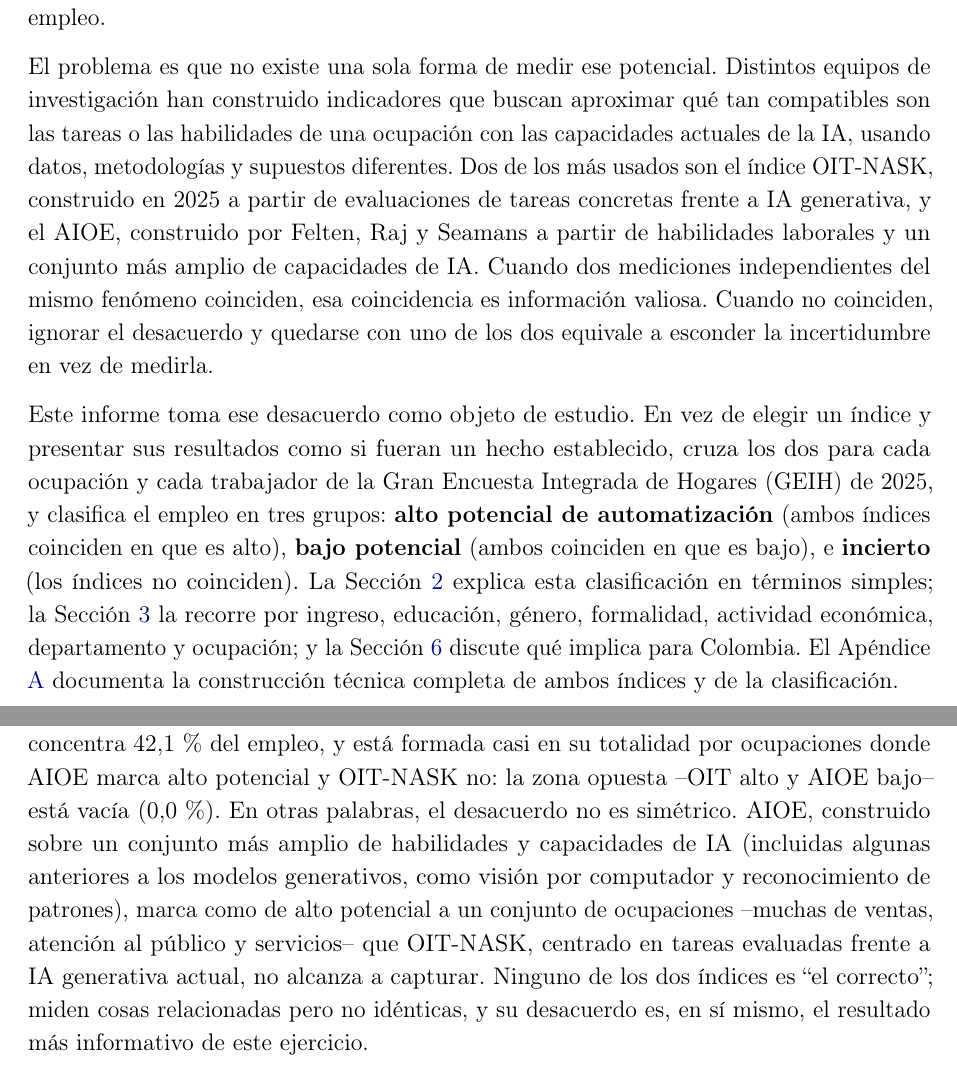
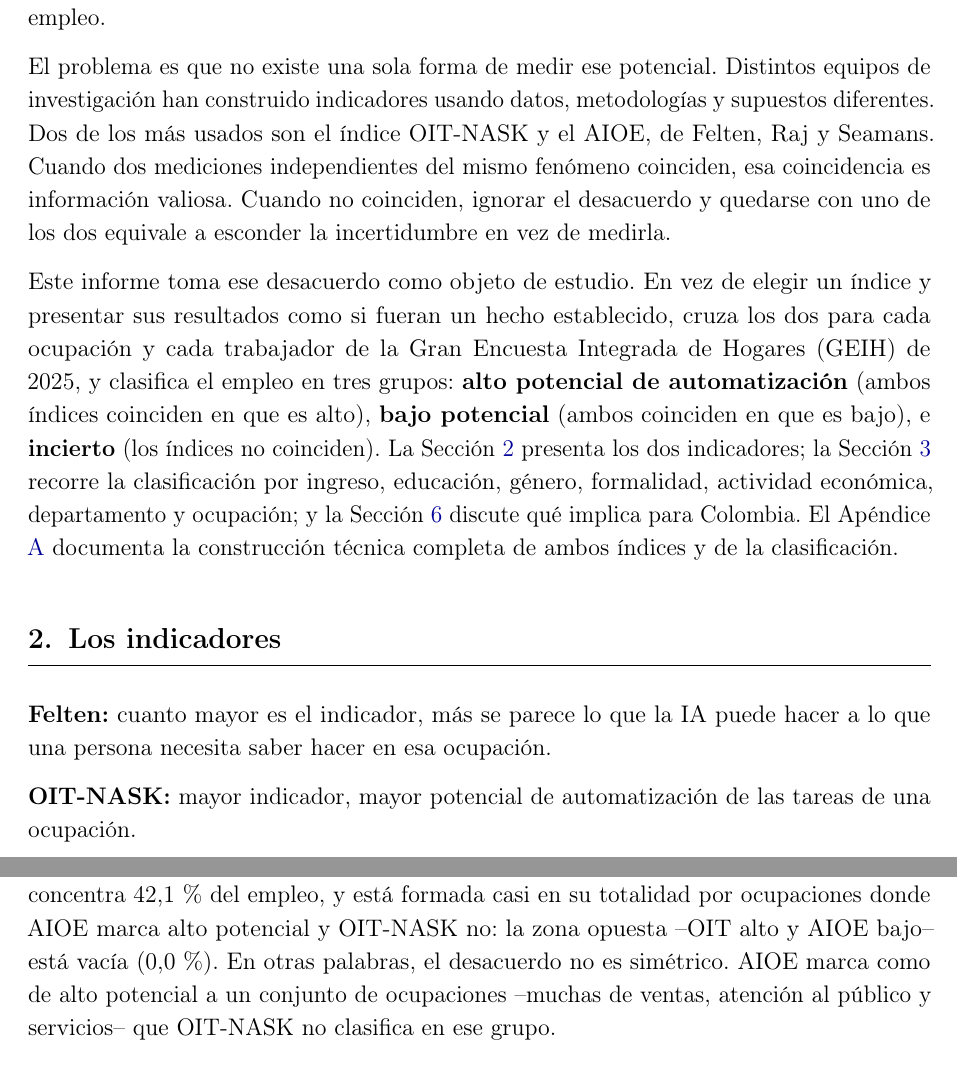
Before and after one commit to oliverpardo1979/informe_ia, a LaTeX document (main.tex): two parts of pages 4 and 7 of 20 before the commit and two parts of pages 5 and 7 of 21 after it, joined at a grey line, cut so that both start at the same text. Compiled offline with pdfLaTeX.

Commit message:
Simplifica la presentacion de indicadores y traslada detalles al apendice

```diff
--- a/main.tex
+++ b/main.tex
@@ -148,14 +148,14 @@ La inteligencia artificial generativa puede producir textos, resumir documentos,
 
 Por eso entender qué tanto puede transformar la IA al mercado laboral colombiano importa para trabajadores, empresas y formuladores de política: de ahí depende hacia dónde orientar la capacitación, qué actividades vale la pena rediseñar dentro de una empresa, y a qué ocupaciones debería prestarle más atención la política de formación y empleo.
 
-El problema es que no existe una sola forma de medir ese potencial. Distintos equipos de investigación han construido indicadores que buscan aproximar qué tan compatibles son las tareas o las habilidades de una ocupación con las capacidades actuales de la IA, usando datos, metodologías y supuestos diferentes. Dos de los más usados son el índice OIT-NASK, construido en 2025 a partir de evaluaciones de tareas concretas frente a IA generativa, y el AIOE, construido por Felten, Raj y Seamans a partir de habilidades laborales y un conjunto más amplio de capacidades de IA. Cuando dos mediciones independientes del mismo fenómeno coinciden, esa coincidencia es información valiosa. Cuando no coinciden, ignorar el desacuerdo y quedarse con uno de los dos equivale a esconder la incertidumbre en vez de medirla.
+El problema es que no existe una sola forma de medir ese potencial. Distintos equipos de investigación han construido indicadores usando datos, metodologías y supuestos diferentes. Dos de los más usados son el índice OIT-NASK y el AIOE, de Felten, Raj y Seamans. Cuando dos mediciones independientes del mismo fenómeno coinciden, esa coincidencia es información valiosa. Cuando no coinciden, ignorar el desacuerdo y quedarse con uno de los dos equivale a esconder la incertidumbre en vez de medirla.
 
-Este informe toma ese desacuerdo como objeto de estudio. En vez de elegir un índice y presentar sus resultados como si fueran un hecho establecido, cruza los dos para cada ocupación y cada trabajador de la Gran Encuesta Integrada de Hogares (GEIH) de 2025, y clasifica el empleo en tres grupos: \textbf{alto potencial de automatización} (ambos índices coinciden en que es alto), \textbf{bajo potencial} (ambos coinciden en que es bajo), e \textbf{incierto} (los índices no coinciden). La Sección \ref{sec:como_leer} explica esta clasificación en términos simples; la Sección \ref{sec:resultados} la recorre por ingreso, educación, género, formalidad, actividad económica, departamento y ocupación; y la Sección \ref{sec:implicaciones} discute qué implica para Colombia. El Apéndice \ref{sec:apendice_metodologia} documenta la construcción técnica completa de ambos índices y de la clasificación.
+Este informe toma ese desacuerdo como objeto de estudio. En vez de elegir un índice y presentar sus resultados como si fueran un hecho establecido, cruza los dos para cada ocupación y cada trabajador de la Gran Encuesta Integrada de Hogares (GEIH) de 2025, y clasifica el empleo en tres grupos: \textbf{alto potencial de automatización} (ambos índices coinciden en que es alto), \textbf{bajo potencial} (ambos coinciden en que es bajo), e \textbf{incierto} (los índices no coinciden). La Sección \ref{sec:como_leer} presenta los dos indicadores; la Sección \ref{sec:resultados} recorre la clasificación por ingreso, educación, género, formalidad, actividad económica, departamento y ocupación; y la Sección \ref{sec:implicaciones} discute qué implica para Colombia. El Apéndice \ref{sec:apendice_metodologia} documenta la construcción técnica completa de ambos índices y de la clasificación.
 
-\section{Cómo leer la coincidencia entre indicadores}
+\section{Los indicadores}
 \label{sec:como_leer}
 
-En un ejemplo hipotético, un auxiliar contable lee facturas, compara sus valores con los pagos, redacta respuestas a proveedores y archiva soportes físicos. Estas tareas requieren comprensión escrita, razonamiento numérico, expresión escrita y destreza manual. La IA puede extraer datos, detectar diferencias y proponer respuestas, pero guardar los papeles requiere intervención física. OIT-NASK evaluaría la capacidad de la IA generativa para realizar cada tarea y promediaría sus puntajes. El AIOE de Felten y sus coautores evaluaría la relación entre las habilidades requeridas y las aplicaciones de IA, ponderando cada habilidad por su importancia y nivel requerido en la ocupación. Ninguno de los dos puntajes determina por sí solo si se perderá ese empleo.
+\textbf{Felten:} cuanto mayor es el indicador, más se parece lo que la IA puede hacer a lo que una persona necesita saber hacer en esa ocupación.
 
-Para interpretar los puntajes, el informe compara cada ocupación con las demás ocupaciones presentes en la GEIH que tienen información válida en ambos indicadores. El corte es la \textbf{mediana}, no la media: el valor central de los puntajes ordenados de menor a mayor. Cada ocupación pesa lo mismo para calcular ese corte, independientemente de cuántas personas la desempeñen. En cada indicador, llamamos ``alto'' a un puntaje igual o superior a su mediana y ``bajo'' a uno inferior. Esta regla no implica que la mitad de los trabajadores quede en cada grupo; los empates tampoco garantizan dos grupos de igual número de ocupaciones.
+\textbf{OIT-NASK:} mayor indicador, mayor potencial de automatización de las tareas de una ocupación.
 
@@ -199,7 +183,7 @@ Entre los ocupados con información válida en los dos índices, 8,3\,\% tiene a
 \label{fig:dispersion}
 \end{figure}
 
-La Figura \ref{fig:dispersion} muestra el origen del desacuerdo. Cada punto es una ocupación, ubicada según su puntaje OIT-NASK (eje horizontal) y su puntaje AIOE (eje vertical); las líneas marcan el corte de alto potencial de cada índice. La zona de ``no coinciden'' (en rojo) concentra 42,1\,\% del empleo, y está formada casi en su totalidad por ocupaciones donde AIOE marca alto potencial y OIT-NASK no: la zona opuesta --OIT alto y AIOE bajo-- está vacía (0,0\,\%). En otras palabras, el desacuerdo no es simétrico. AIOE, construido sobre un conjunto más amplio de habilidades y capacidades de IA (incluidas algunas anteriores a los modelos generativos, como visión por computador y reconocimiento de patrones), marca como de alto potencial a un conjunto de ocupaciones --muchas de ventas, atención al público y servicios-- que OIT-NASK, centrado en tareas evaluadas frente a IA generativa actual, no alcanza a capturar. Ninguno de los dos índices es ``el correcto''; miden cosas relacionadas pero no idénticas, y su desacuerdo es, en sí mismo, el resultado más informativo de este ejercicio.
+La Figura \ref{fig:dispersion} muestra el origen del desacuerdo. Cada punto es una ocupación, ubicada según su puntaje OIT-NASK (eje horizontal) y su puntaje AIOE (eje vertical); las líneas marcan el corte de alto potencial de cada índice. La zona de ``no coinciden'' (en rojo) concentra 42,1\,\% del empleo, y está formada casi en su totalidad por ocupaciones donde AIOE marca alto potencial y OIT-NASK no: la zona opuesta --OIT alto y AIOE bajo-- está vacía (0,0\,\%). En otras palabras, el desacuerdo no es simétrico. AIOE marca como de alto potencial a un conjunto de ocupaciones --muchas de ventas, atención al público y servicios-- que OIT-NASK no clasifica en ese grupo.
 
 \subsection{Ingreso: quintiles y percentiles}
 
```
Also changed, not shown: main.tex (41 more changed lines).
